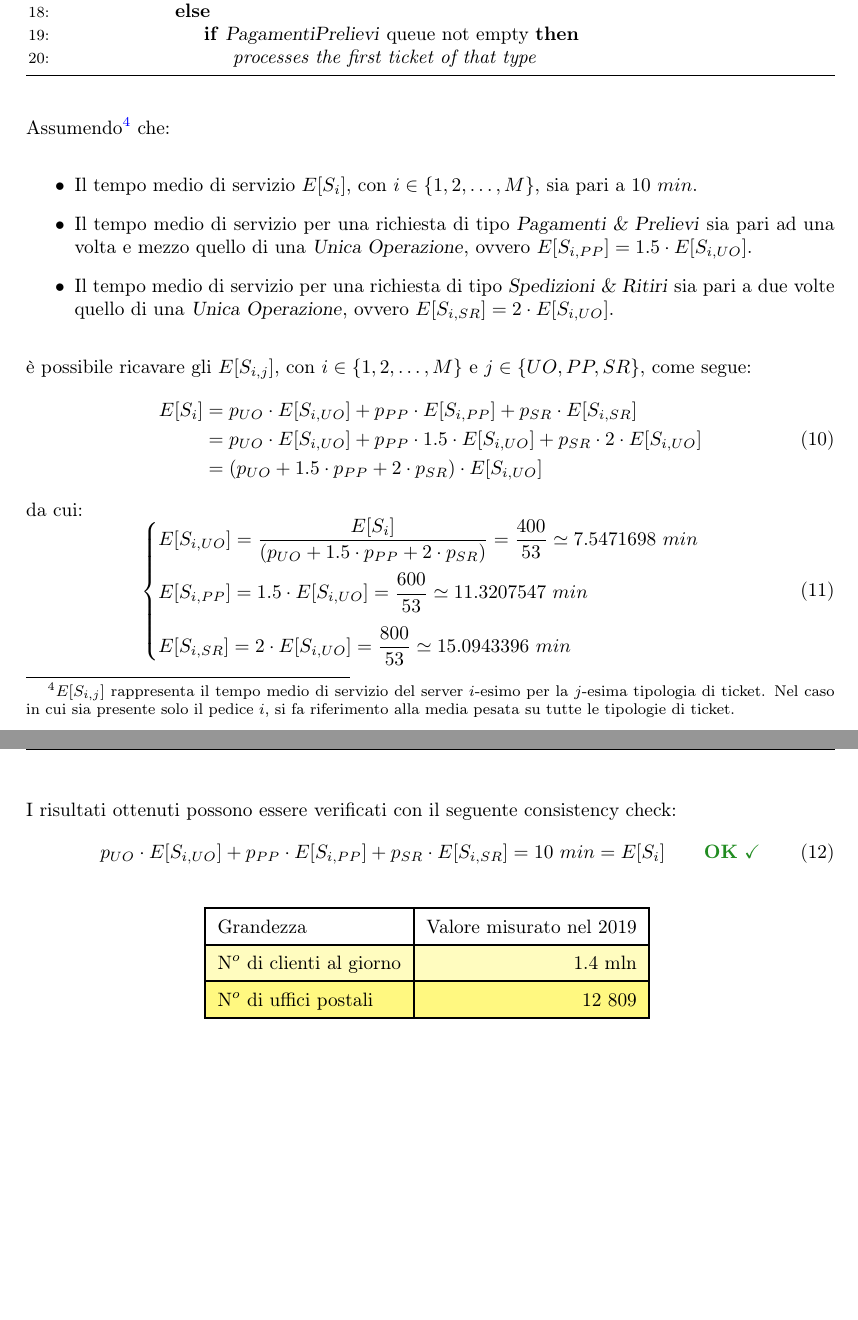
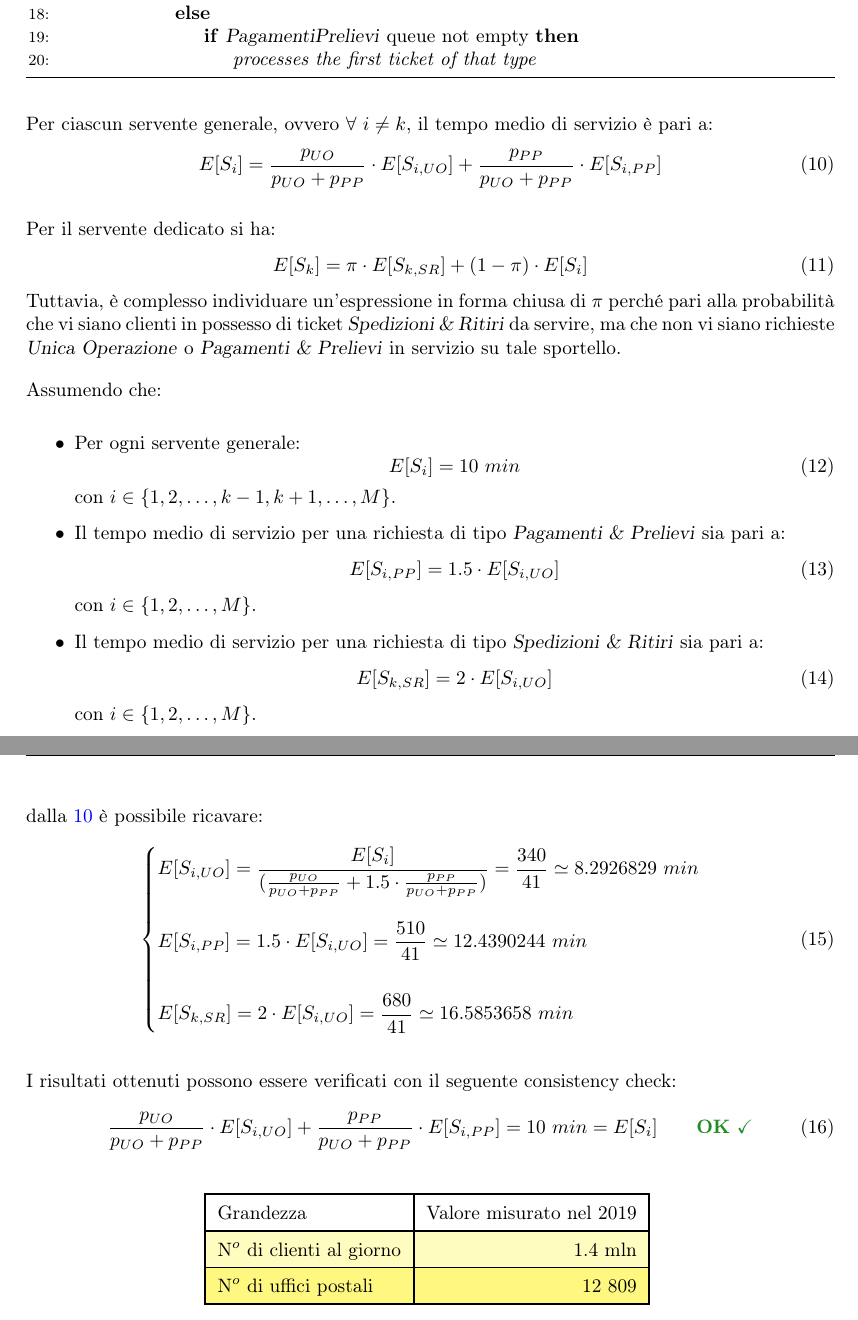
Before and after one commit to tibwere/pmcsn-project, a LaTeX document (doc/report.tex, which reads doc/sections/04-modello-specifiche.tex): two parts of pages 7 and 8 of 8, joined at a grey line, cut so that both start at the same text, the shorter picture padded with empty space. Compiled offline with pdfLaTeX.

Commit message:
Fixato il calcolo dei tempi medi di servizio

```diff
--- a/doc/report.tex
+++ b/doc/report.tex
@@ -97,6 +97,7 @@ S. Tiberi\thanks{\texttt{\href{mailto:simone.tiberi.98@gmail.com}{simone.tiberi.
 \everymath\expandafter{\the\everymath\displaystyle}
 
 \newcommand{\scaption}[1]{\caption{\small{#1}}}
+\newcommand{\ded}{{\color{red}\hat{k}}}
 
 \newcommand{\uo}{\textsl{Unica Operazione}}
 \newcommand{\pp}{\textsl{Pagamenti \& Prelievi}}
--- a/doc/sections/04-modello-specifiche.tex
+++ b/doc/sections/04-modello-specifiche.tex
@@ -159,32 +159,50 @@ Al fine di agevolare la comprensione del funzionamento dello scheduler di sistem
 \end{algorithm}
 
 \newpage
-Assumendo\footnote{$E[S_{i,j}]$ rappresenta il tempo medio di servizio del server $i$-esimo per la $j$-esima tipologia di ticket. Nel caso in cui sia presente solo il pedice $i$, si fa riferimento alla media pesata su tutte le tipologie di ticket.} che:
+
+Per ciascun servente generale, ovvero $\forall\ i \neq k$, il tempo medio di servizio è pari a:
+\begin{equation}
+\label{eqn:modello-specifiche-10}
+E[S_i] = \frac{p_{UO}}{p_{UO} + p_{PP}} \cdot E[S_{i, UO}] +  \frac{p_{PP}}{p_{UO} + p_{PP}} \cdot E[S_{i, PP}]
+\end{equation}
+
+Per il servente dedicato si ha:
+\begin{equation}
+E[S_k] = \pi \cdot E[S_{k, SR}] + (1-\pi) \cdot E[S_i]
+\end{equation}
+Tuttavia, è complesso individuare un'espressione in forma chiusa di $\pi$ perché pari alla probabilità che vi siano clienti in possesso di ticket \sr{} da servire, ma che non vi siano richieste \uo{} o \pp{} in servizio su tale sportello.
+
+
+Assumendo che:
 \begin{itemize}
-\item Il tempo medio di servizio $E[S_i]$, con $i \in \lbrace 1, 2, \dots, M \rbrace$, sia pari a $10\ min$.
-\item Il tempo medio di servizio per una richiesta di tipo \pp{} sia pari ad una volta e mezzo quello di una \uo{}, ovvero $E[S_{i, PP}] = 1.5 \cdot E[S_{i, UO}]$.
-\item Il tempo medio di servizio per una richiesta di tipo \sr{} sia pari a due volte quello di una \uo{}, ovvero $E[S_{i, SR}] = 2 \cdot E[S_{i, UO}]$.
+\item Per ogni servente generale:
+\begin{equation}
+E[S_i] = 10\ min
+\end{equation}
+con $i \in \lbrace 1, 2, \dots, k-1, k+1, \dots, M\rbrace$.
+\item Il tempo medio di servizio per una richiesta di tipo \pp{} sia pari a:
+\begin{equation}
+E[S_{i, PP}] = 1.5 \cdot E[S_{i, UO}]
+\end{equation}
+con $i \in \lbrace 1, 2, \dots, M\rbrace$.
+\item Il tempo medio di servizio per una richiesta di tipo \sr{} sia pari a:
+\begin{equation}
+E[S_{k, SR}] = 2 \cdot E[S_{i, UO}]
+\end{equation}
+con $i \in \lbrace 1, 2, \dots, M\rbrace$.
 \end{itemize}
-è possibile ricavare gli $E[S_{i,j}]$, con $i \in \lbrace 1, 2, \dots, M \rbrace$ e $j \in \lbrace UO, PP, SR \rbrace$, come segue:
-\begin{equation}
-\begin{split}
-E[S_i] &= p_{UO}\cdot E[S_{i,UO}] + p_{PP}\cdot E[S_{i,PP}] + p_{SR}\cdot E[S_{i,SR}] \\
-&= p_{UO}\cdot E[S_{i,UO}] + p_{PP}\cdot 1.5\cdot E[S_{i,UO}] + p_{SR}\cdot 2\cdot E[S_{i,UO}] \\
-&= (p_{UO} + 1.5\cdot p_{PP} + 2\cdot p_{SR}) \cdot E[S_{i,UO}]
-\end{split}
-\end{equation}
-da cui:
+dalla \ref{eqn:modello-specifiche-10} è possibile ricavare:
 \begin{equation}
 \begin{cases}
-E[S_{i,UO}] = \frac{E[S_i]}{(p_{UO} + 1.5\cdot p_{PP} + 2\cdot p_{SR})} = \frac{400}{53} \simeq 7.5471698\ min \\[1em]
-E[S_{i,PP}] = 1.5\cdot E[S_{i,UO}] = \frac{600}{53} \simeq 11.3207547\ min \\[1em]
-E[S_{i,SR}] = 2 \cdot E[S_{i,UO}] = \frac{800}{53} \simeq 15.0943396\ min
+E[S_{i,UO}] = \frac{E[S_i]}{(\frac{p_{UO}}{p_{UO} + p_{PP}} + 1.5\cdot \frac{p_{PP}}{p_{UO} + p_{PP}})} = \frac{340}{41} \simeq 8.2926829\ min \\[2em]
+E[S_{i,PP}] = 1.5\cdot E[S_{i,UO}] = \frac{510}{41} \simeq 12.4390244\ min \\[2em]
+E[S_{k,SR}] = 2 \cdot E[S_{i,UO}] = \frac{680}{41} \simeq 16.5853658\ min
 \end{cases}
 \end{equation}
 
 I risultati ottenuti possono essere verificati con il seguente consistency check:
 \begin{equation}
-p_{UO}\cdot E[S_{i,UO}] + p_{PP}\cdot E[S_{i,PP}] + p_{SR}\cdot E[S_{i,SR}] = 10\ min = E[S_i]\qquad \text{\color{forestgreen}\textbf{OK} \checkmark}
+\frac{p_{UO}}{p_{UO} + p_{PP}} \cdot E[S_{i, UO}] +  \frac{p_{PP}}{p_{UO} + p_{PP}} \cdot E[S_{i, PP}] = 10\ min = E[S_i]\qquad \text{\color{forestgreen}\textbf{OK} \checkmark}
 \end{equation}
 
 \begin{table}[ht]
```
